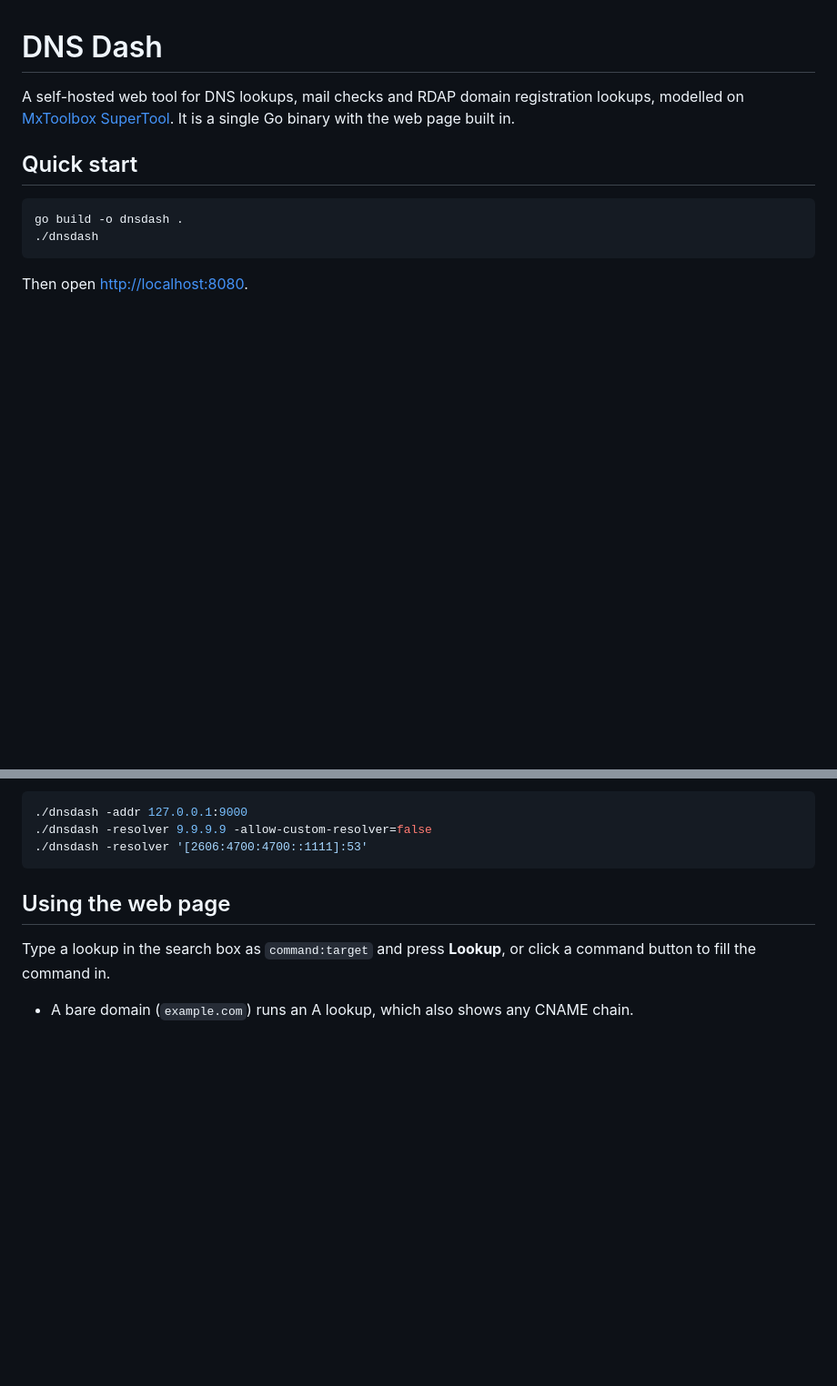
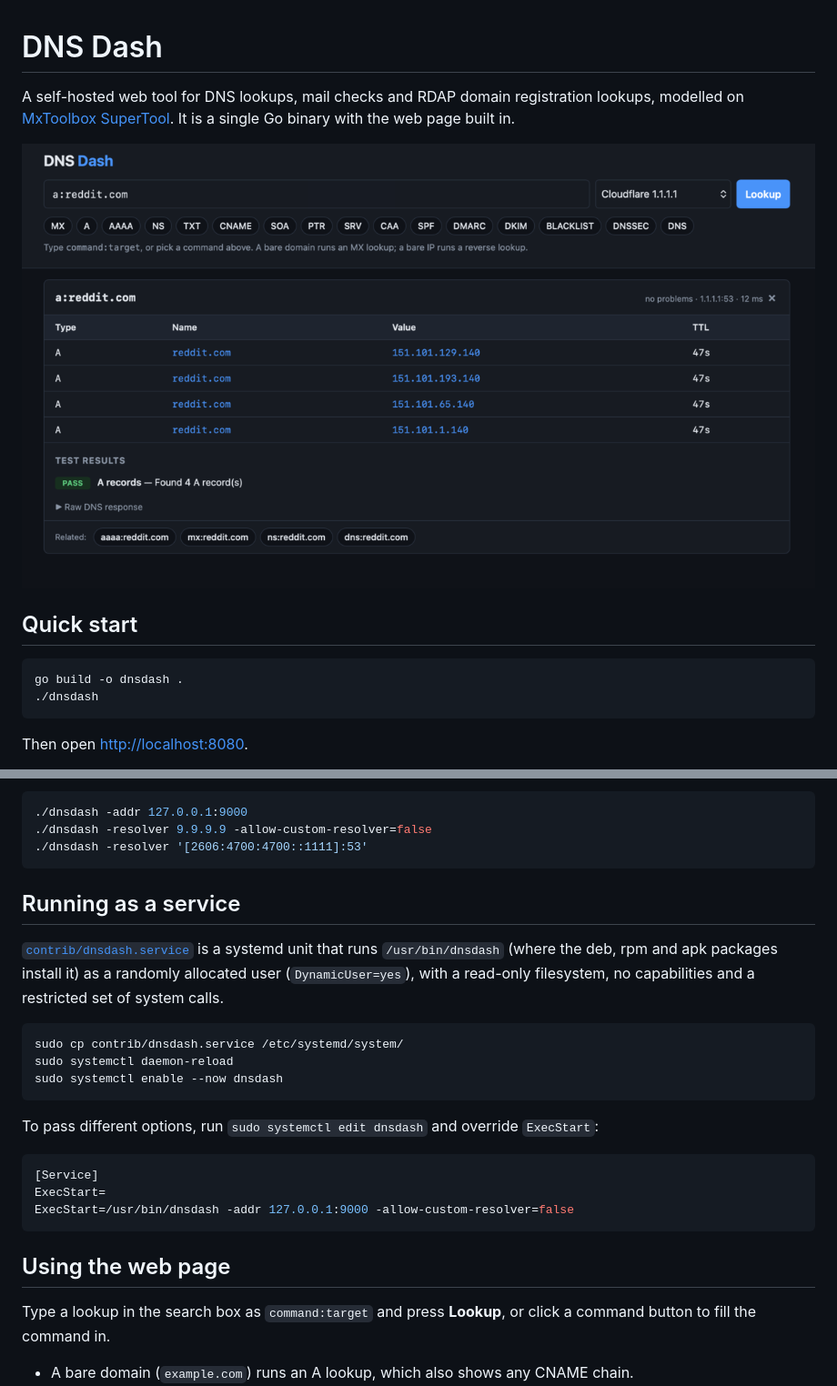
Before and after one commit to jamespo/dnsdash, a Markdown page: README.md, 2 parts joined by grey strips. Shown at 91% size. Rendered like a GitHub page; pictures changed too: docs/dnsdash.png (added); blank space fills up the shorter version.

Commit message:
Add hardened systemd unit and README screenshot
- contrib/dnsdash.service runs dnsdash as a DynamicUser with a read-only
  filesystem, no capabilities and a restricted syscall set
- Ship the unit in deb/rpm packages and release archives
- Add a screenshot and a "Running as a service" section to the README

Co-Authored-By: Claude Opus 5.5 <noreply@anthropic.com>

````diff
--- a/README.md
+++ b/README.md
@@ -3,6 +3,8 @@
 A self-hosted web tool for DNS lookups, mail checks and RDAP domain registration lookups, modelled on
 [MxToolbox SuperTool](https://mxtoolbox.com/SuperTool.aspx). It is a single
 Go binary with the web page built in.
+
+![DNS Dash showing an A lookup for reddit.com](docs/dnsdash.png)
 
 ## Quick start
 
@@ -30,6 +32,28 @@ Examples:
 ./dnsdash -addr 127.0.0.1:9000
 ./dnsdash -resolver 9.9.9.9 -allow-custom-resolver=false
 ./dnsdash -resolver '[2606:4700:4700::1111]:53'
+```
+
+## Running as a service
+
+[`contrib/dnsdash.service`](contrib/dnsdash.service) is a systemd unit that
+runs `/usr/bin/dnsdash` (where the deb, rpm and apk packages install it) as a
+randomly allocated user (`DynamicUser=yes`), with a read-only filesystem, no
+capabilities and a restricted set of system calls.
+
+```sh
+sudo cp contrib/dnsdash.service /etc/systemd/system/
+sudo systemctl daemon-reload
+sudo systemctl enable --now dnsdash
+```
+
+To pass different options, run `sudo systemctl edit dnsdash` and override
+`ExecStart`:
+
+```ini
+[Service]
+ExecStart=
+ExecStart=/usr/bin/dnsdash -addr 127.0.0.1:9000 -allow-custom-resolver=false
 ```
 
 ## Using the web page
````
Also changed, not shown: 2 other files.
